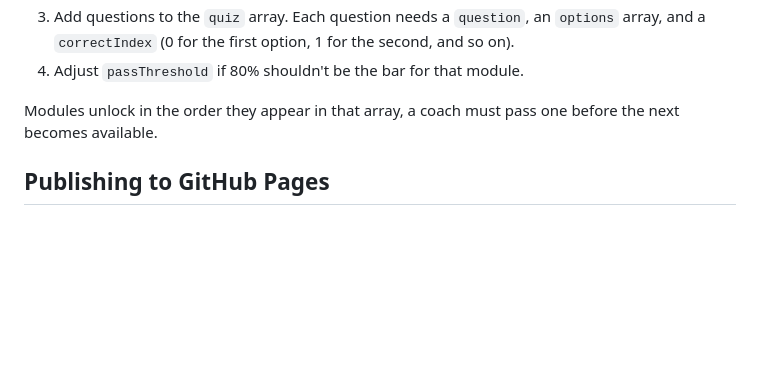
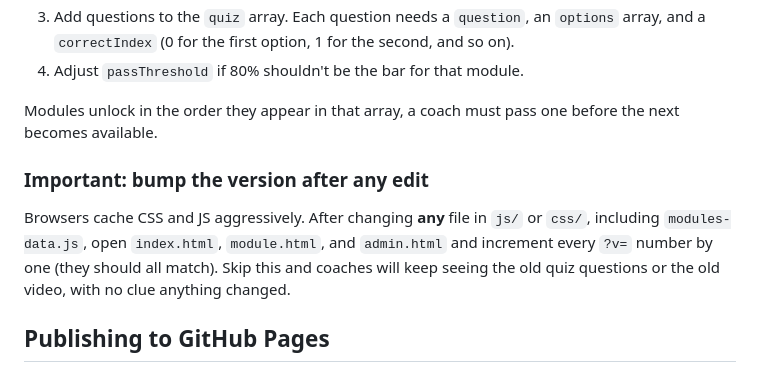
Before and after one commit to Box-United/Coach-Training-Hub, a Markdown page: README.md, the part around the change. Rendered like a GitHub page; blank space fills up the shorter version.

Commit message:
Document bumping asset versions after editing modules or styles

```diff
--- a/README.md
+++ b/README.md
@@ -46,6 +46,10 @@ Everything about a module lives in one place: `js/modules-data.js`. To fill one
 
 Modules unlock in the order they appear in that array, a coach must pass one before the next becomes available.
 
+### Important: bump the version after any edit
+
+Browsers cache CSS and JS aggressively. After changing **any** file in `js/` or `css/`, including `modules-data.js`, open `index.html`, `module.html`, and `admin.html` and increment every `?v=` number by one (they should all match). Skip this and coaches will keep seeing the old quiz questions or the old video, with no clue anything changed.
+
 ## Publishing to GitHub Pages
 
 1. Push this repo to GitHub (already done if you're reading this from the repo).
```
